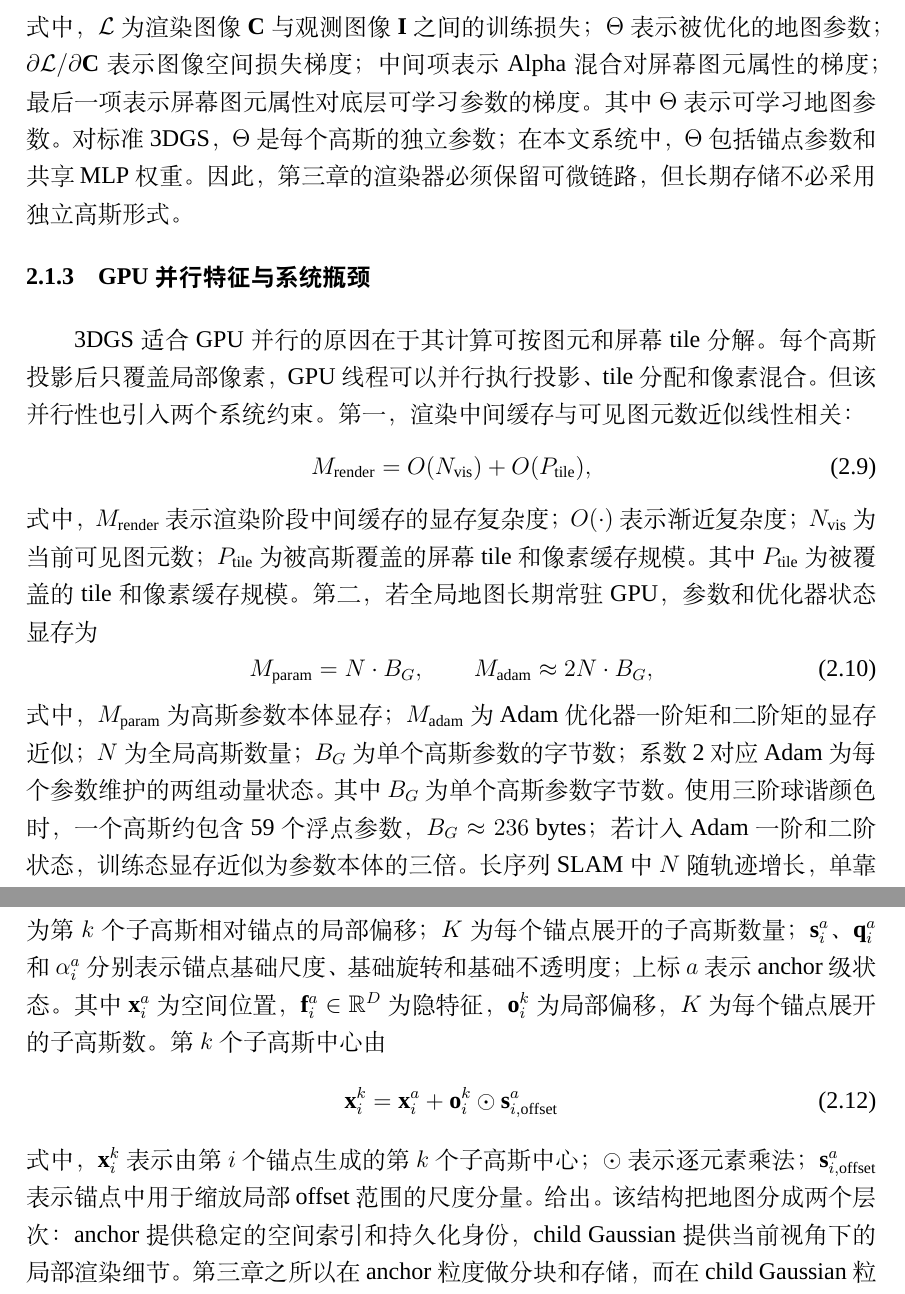
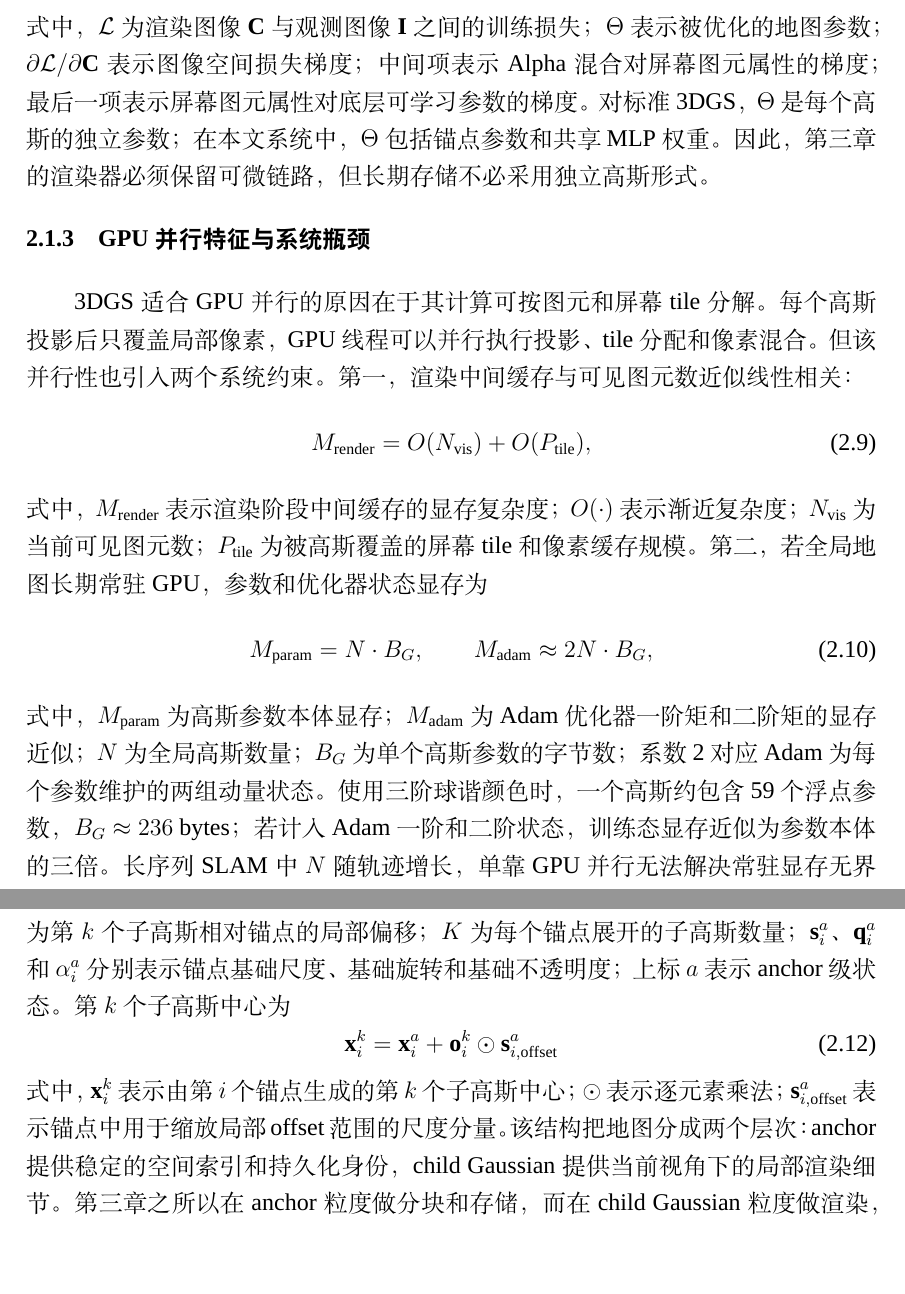
Before and after one commit to InsistWWJ/Scaffold-ChunGS, a LaTeX thesis (thesis/aigc-check.tex, which reads thesis/chapters/ch2-background.tex): two parts of pages 13 and 14 of 62, joined at a grey line, cut so that both start at the same text, the shorter picture padded with empty space. Compiled offline with XeLaTeX; a missing font is replaced by an installed copy or a similar font.

Commit message:
docs(ch2-background): 整理第二章背景章节的冗余注释，合并重复表述
将原文档中分散在各公式后的重复中文解释合并，删除冗余内容，提升文档可读性。

```diff
--- a/thesis/chapters/ch2-background.tex
+++ b/thesis/chapters/ch2-background.tex
@@ -82,8 +82,7 @@ T_i(\mathbf{p})=
 \frac{\partial\mathbf{C}}{\partial(\boldsymbol{\mu}_{2D},\boldsymbol{\Sigma}_{2D},\alpha,\mathbf{c})}
 \frac{\partial(\boldsymbol{\mu}_{2D},\boldsymbol{\Sigma}_{2D},\alpha,\mathbf{c})}{\partial\Theta},
 \end{equation}
-式中，$\mathcal{L}$为渲染图像$\mathbf{C}$与观测图像$\mathbf{I}$之间的训练损失；$\Theta$表示被优化的地图参数；$\partial\mathcal{L}/\partial\mathbf{C}$表示图像空间损失梯度；中间项表示Alpha混合对屏幕图元属性的梯度；最后一项表示屏幕图元属性对底层可学习参数的梯度。
-其中$\Theta$表示可学习地图参数。对标准3DGS，$\Theta$是每个高斯的独立参数；在本文系统中，$\Theta$包括锚点参数和共享MLP权重。因此，第三章的渲染器必须保留可微链路，但长期存储不必采用独立高斯形式。
+式中，$\mathcal{L}$为渲染图像$\mathbf{C}$与观测图像$\mathbf{I}$之间的训练损失；$\Theta$表示被优化的地图参数；$\partial\mathcal{L}/\partial\mathbf{C}$表示图像空间损失梯度；中间项表示Alpha混合对屏幕图元属性的梯度；最后一项表示屏幕图元属性对底层可学习参数的梯度。对标准3DGS，$\Theta$是每个高斯的独立参数；在本文系统中，$\Theta$包括锚点参数和共享MLP权重。因此，第三章的渲染器必须保留可微链路，但长期存储不必采用独立高斯形式。
 
 \subsection{GPU并行特征与系统瓶颈}
 
@@ -91,14 +90,12 @@ T_i(\mathbf{p})=
 \begin{equation}
 M_{\mathrm{render}}=O(N_{\mathrm{vis}})+O(P_{\mathrm{tile}}),
 \end{equation}
-式中，$M_{\mathrm{render}}$表示渲染阶段中间缓存的显存复杂度；$O(\cdot)$表示渐近复杂度；$N_{\mathrm{vis}}$为当前可见图元数；$P_{\mathrm{tile}}$为被高斯覆盖的屏幕tile和像素缓存规模。
-其中$P_{\mathrm{tile}}$为被覆盖的tile和像素缓存规模。第二，若全局地图长期常驻GPU，参数和优化器状态显存为
+式中，$M_{\mathrm{render}}$表示渲染阶段中间缓存的显存复杂度；$O(\cdot)$表示渐近复杂度；$N_{\mathrm{vis}}$为当前可见图元数；$P_{\mathrm{tile}}$为被高斯覆盖的屏幕tile和像素缓存规模。第二，若全局地图长期常驻GPU，参数和优化器状态显存为
 \begin{equation}
 M_{\mathrm{param}}=N\cdot B_G,\qquad
 M_{\mathrm{adam}}\approx 2N\cdot B_G,
 \end{equation}
-式中，$M_{\mathrm{param}}$为高斯参数本体显存；$M_{\mathrm{adam}}$为Adam优化器一阶矩和二阶矩的显存近似；$N$为全局高斯数量；$B_G$为单个高斯参数的字节数；系数2对应Adam为每个参数维护的两组动量状态。
-其中$B_G$为单个高斯参数字节数。使用三阶球谐颜色时，一个高斯约包含59个浮点参数，$B_G\approx236$ bytes；若计入Adam一阶和二阶状态，训练态显存近似为参数本体的三倍。长序列SLAM中$N$随轨迹增长，单靠GPU并行无法解决常驻显存无界增长问题。
+式中，$M_{\mathrm{param}}$为高斯参数本体显存；$M_{\mathrm{adam}}$为Adam优化器一阶矩和二阶矩的显存近似；$N$为全局高斯数量；$B_G$为单个高斯参数的字节数；系数2对应Adam为每个参数维护的两组动量状态。使用三阶球谐颜色时，一个高斯约包含59个浮点参数，$B_G\approx236$ bytes；若计入Adam一阶和二阶状态，训练态显存近似为参数本体的三倍。长序列SLAM中$N$随轨迹增长，单靠GPU并行无法解决常驻显存无界增长问题。
 
 \subsection{工程落点、系统约束与图示建议}
 
@@ -120,15 +117,13 @@ A_i=\left\{
 \mathbf{s}_i^a,\mathbf{q}_i^a,\alpha_i^a
 \right\},
 \end{equation}
-式中，$A_i$表示第$i$个锚点的完整状态；$\mathbf{x}_i^a$为锚点空间位置；$\mathbf{f}_i^a$为锚点隐特征；$\mathbf{o}_i^k$为第$k$个子高斯相对锚点的局部偏移；$K$为每个锚点展开的子高斯数量；$\mathbf{s}_i^a$、$\mathbf{q}_i^a$和$\alpha_i^a$分别表示锚点基础尺度、基础旋转和基础不透明度；上标$a$表示anchor级状态。
-其中$\mathbf{x}_i^a$为空间位置，$\mathbf{f}_i^a\in\mathbb{R}^{D}$为隐特征，$\mathbf{o}_i^k$为局部偏移，$K$为每个锚点展开的子高斯数。第$k$个子高斯中心由
+式中，$A_i$表示第$i$个锚点的完整状态；$\mathbf{x}_i^a$为锚点空间位置；$\mathbf{f}_i^a$为锚点隐特征；$\mathbf{o}_i^k$为第$k$个子高斯相对锚点的局部偏移；$K$为每个锚点展开的子高斯数量；$\mathbf{s}_i^a$、$\mathbf{q}_i^a$和$\alpha_i^a$分别表示锚点基础尺度、基础旋转和基础不透明度；上标$a$表示anchor级状态。第$k$个子高斯中心为
 \begin{equation}
 \mathbf{x}_i^k=
 \mathbf{x}_i^a+
 \mathbf{o}_i^k\odot\mathbf{s}_{i,\mathrm{offset}}^a
 \end{equation}
-式中，$\mathbf{x}_i^k$表示由第$i$个锚点生成的第$k$个子高斯中心；$\odot$表示逐元素乘法；$\mathbf{s}_{i,\mathrm{offset}}^a$表示锚点中用于缩放局部offset范围的尺度分量。
-给出。该结构把地图分成两个层次：anchor提供稳定的空间索引和持久化身份，child Gaussian提供当前视角下的局部渲染细节。第三章之所以在anchor粒度做分块和存储，而在child Gaussian粒度做渲染，正是因为这两个层次承担不同系统职责。
+式中，$\mathbf{x}_i^k$表示由第$i$个锚点生成的第$k$个子高斯中心；$\odot$表示逐元素乘法；$\mathbf{s}_{i,\mathrm{offset}}^a$表示锚点中用于缩放局部offset范围的尺度分量。该结构把地图分成两个层次：anchor提供稳定的空间索引和持久化身份，child Gaussian提供当前视角下的局部渲染细节。第三章之所以在anchor粒度做分块和存储，而在child Gaussian粒度做渲染，正是因为这两个层次承担不同系统职责。
 
 \subsection{视角条件解码}
 
```
